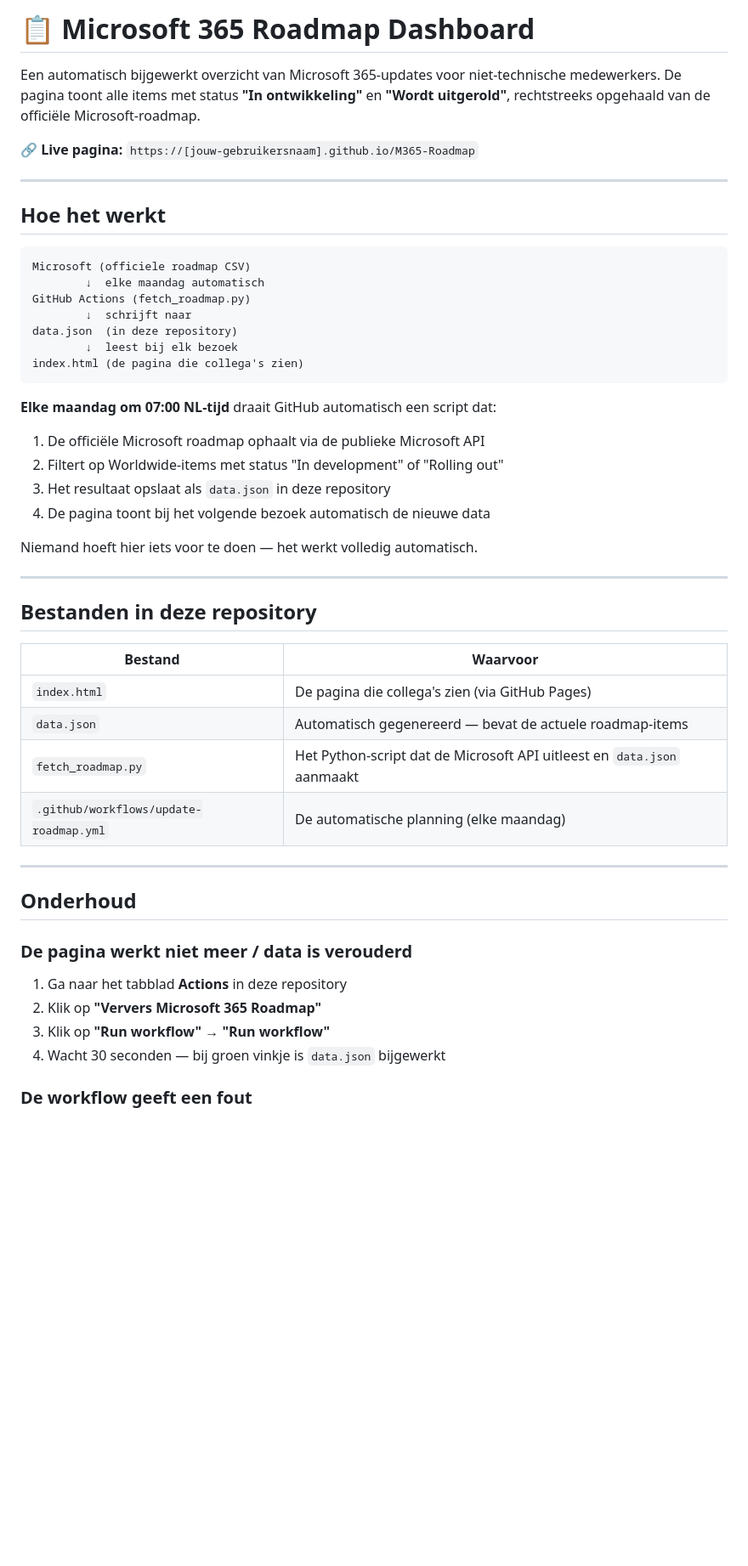
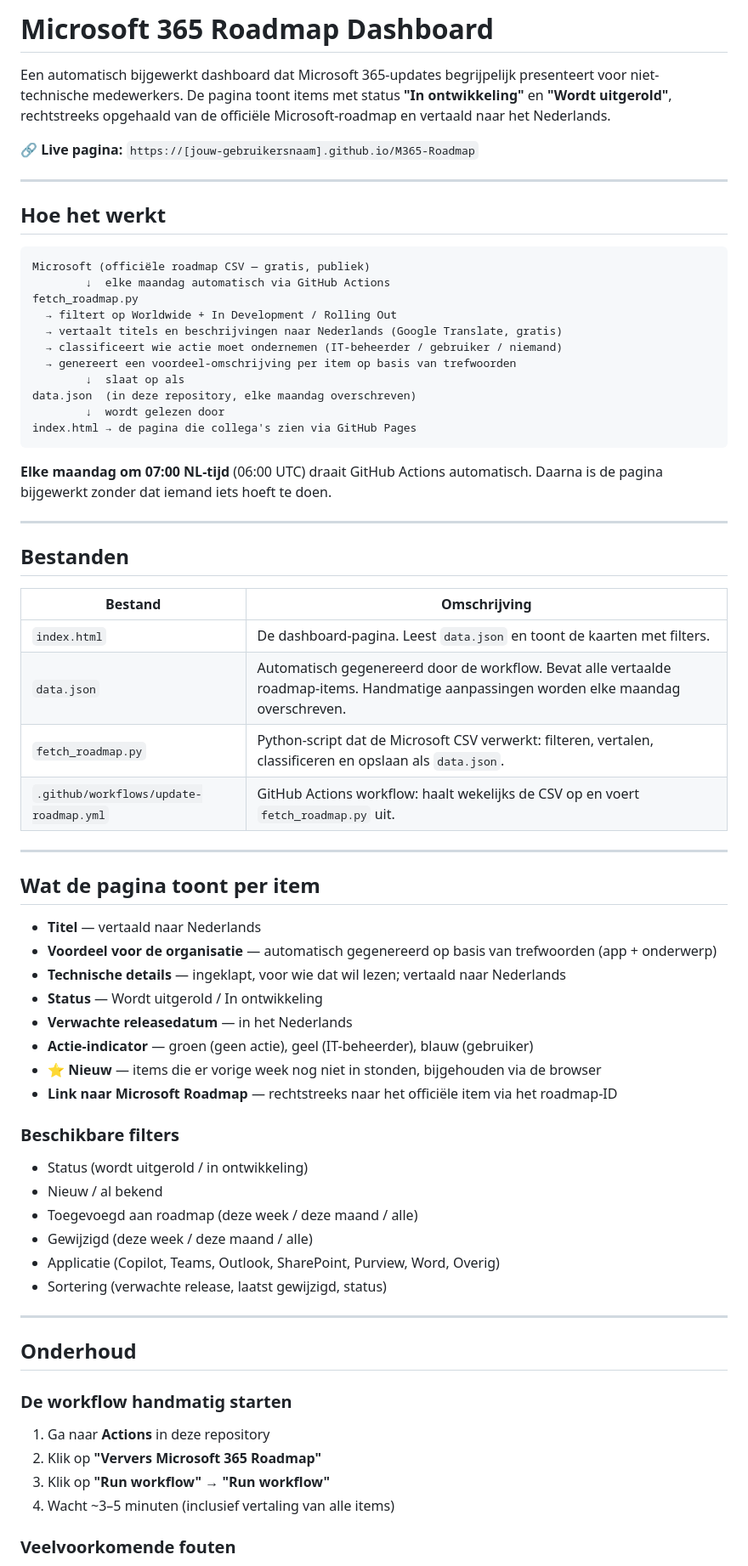
Before and after one commit to john-xtrm/M365-Roadmap, a Markdown page: README.md, the part around one of its changes. Shown at 85% size. GitHub-like rendering; blank space fills up the shorter version.

Commit message:
Revise README for clarity and additional details
Updated the README to improve clarity and add details about the workflow and features.

````diff
--- a/README.md
+++ b/README.md
@@ -1,6 +1,6 @@
-# 📋 Microsoft 365 Roadmap Dashboard
+# Microsoft 365 Roadmap Dashboard
 
-Een automatisch bijgewerkt overzicht van Microsoft 365-updates voor niet-technische medewerkers. De pagina toont alle items met status **"In ontwikkeling"** en **"Wordt uitgerold"**, rechtstreeks opgehaald van de officiële Microsoft-roadmap.
+Een automatisch bijgewerkt dashboard dat Microsoft 365-updates begrijpelijk presenteert voor niet-technische medewerkers. De pagina toont items met status **"In ontwikkeling"** en **"Wordt uitgerold"**, rechtstreeks opgehaald van de officiële Microsoft-roadmap en vertaald naar het Nederlands.
 
 🔗 **Live pagina:** `https://[jouw-gebruikersnaam].github.io/M365-Roadmap`
 
@@ -9,44 +9,63 @@ Een automatisch bijgewerkt overzicht van Microsoft 365-updates voor niet-technis
 ## Hoe het werkt
 
 ```
-Microsoft (officiele roadmap CSV)
-        ↓  elke maandag automatisch
-GitHub Actions (fetch_roadmap.py)
-        ↓  schrijft naar
-data.json  (in deze repository)
-        ↓  leest bij elk bezoek
-index.html (de pagina die collega's zien)
+Microsoft (officiële roadmap CSV — gratis, publiek)
+        ↓  elke maandag automatisch via GitHub Actions
+fetch_roadmap.py
+  → filtert op Worldwide + In Development / Rolling Out
+  → vertaalt titels en beschrijvingen naar Nederlands (Google Translate, gratis)
+  → classificeert wie actie moet ondernemen (IT-beheerder / gebruiker / niemand)
+  → genereert een voordeel-omschrijving per item op basis van trefwoorden
+        ↓  slaat op als
+data.json  (in deze repository, elke maandag overschreven)
+        ↓  wordt gelezen door
+index.html → de pagina die collega's zien via GitHub Pages
 ```
 
-**Elke maandag om 07:00 NL-tijd** draait GitHub automatisch een script dat:
-1. De officiële Microsoft roadmap ophaalt via de publieke Microsoft API
-2. Filtert op Worldwide-items met status "In development" of "Rolling out"
-3. Het resultaat opslaat als `data.json` in deze repository
-4. De pagina toont bij het volgende bezoek automatisch de nieuwe data
-
-Niemand hoeft hier iets voor te doen — het werkt volledig automatisch.
+**Elke maandag om 07:00 NL-tijd** (06:00 UTC) draait GitHub Actions automatisch. Daarna is de pagina bijgewerkt zonder dat iemand iets hoeft te doen.
 
 ---
 
-## Bestanden in deze repository
+## Bestanden
 
-| Bestand | Waarvoor |
+| Bestand | Omschrijving |
 |---|---|
-| `index.html` | De pagina die collega's zien (via GitHub Pages) |
-| `data.json` | Automatisch gegenereerd — bevat de actuele roadmap-items |
-| `fetch_roadmap.py` | Het Python-script dat de Microsoft API uitleest en `data.json` aanmaakt |
-| `.github/workflows/update-roadmap.yml` | De automatische planning (elke maandag) |
+| `index.html` | De dashboard-pagina. Leest `data.json` en toont de kaarten met filters. |
+| `data.json` | Automatisch gegenereerd door de workflow. Bevat alle vertaalde roadmap-items. Handmatige aanpassingen worden elke maandag overschreven. |
+| `fetch_roadmap.py` | Python-script dat de Microsoft CSV verwerkt: filteren, vertalen, classificeren en opslaan als `data.json`. |
+| `.github/workflows/update-roadmap.yml` | GitHub Actions workflow: haalt wekelijks de CSV op en voert `fetch_roadmap.py` uit. |
+
+---
+
+## Wat de pagina toont per item
+
+- **Titel** — vertaald naar Nederlands
+- **Voordeel voor de organisatie** — automatisch gegenereerd op basis van trefwoorden (app + onderwerp)
+- **Technische details** — ingeklapt, voor wie dat wil lezen; vertaald naar Nederlands
+- **Status** — Wordt uitgerold / In ontwikkeling
+- **Verwachte releasedatum** — in het Nederlands
+- **Actie-indicator** — groen (geen actie), geel (IT-beheerder), blauw (gebruiker)
+- **⭐ Nieuw** — items die er vorige week nog niet in stonden, bijgehouden via de browser
+- **Link naar Microsoft Roadmap** — rechtstreeks naar het officiële item via het roadmap-ID
+
+### Beschikbare filters
+- Status (wordt uitgerold / in ontwikkeling)
+- Nieuw / al bekend
+- Toegevoegd aan roadmap (deze week / deze maand / alle)
+- Gewijzigd (deze week / deze maand / alle)
+- Applicatie (Copilot, Teams, Outlook, SharePoint, Purview, Word, Overig)
+- Sortering (verwachte release, laatst gewijzigd, status)
 
 ---
 
 ## Onderhoud
 
-### De pagina werkt niet meer / data is verouderd
+### De workflow handmatig starten
 
-1. Ga naar het tabblad **Actions** in deze repository
+1. Ga naar **Actions** in deze repository
 2. Klik op **"Ververs Microsoft 365 Roadmap"**
 3. Klik op **"Run workflow"** → **"Run workflow"**
-4. Wacht 30 seconden — bij groen vinkje is `data.json` bijgewerkt
+4. Wacht ~3–5 minuten (inclusief vertaling van alle items)
 
-### De workflow geeft een fout
+### Veelvoorkomende fouten
 
````
Also changed, not shown: other parts of README.md (+25 -24 lines).
